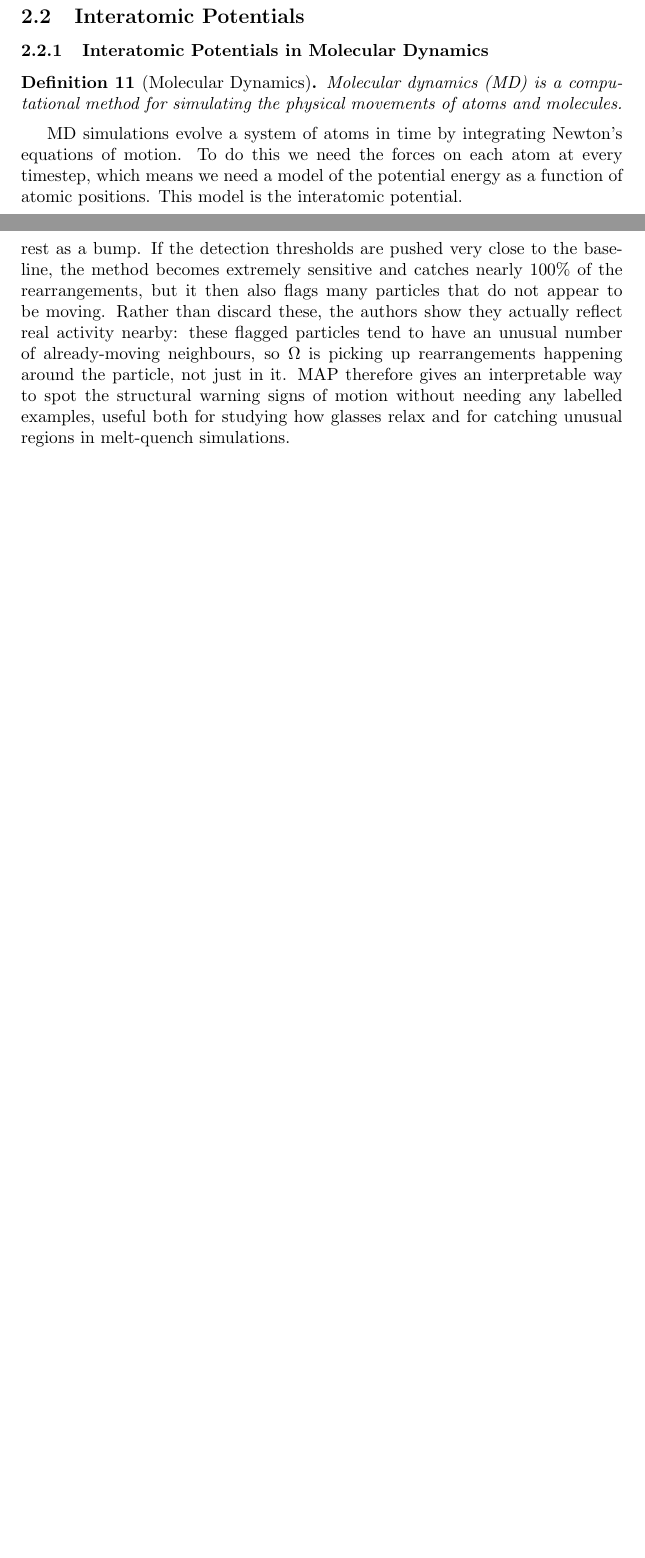
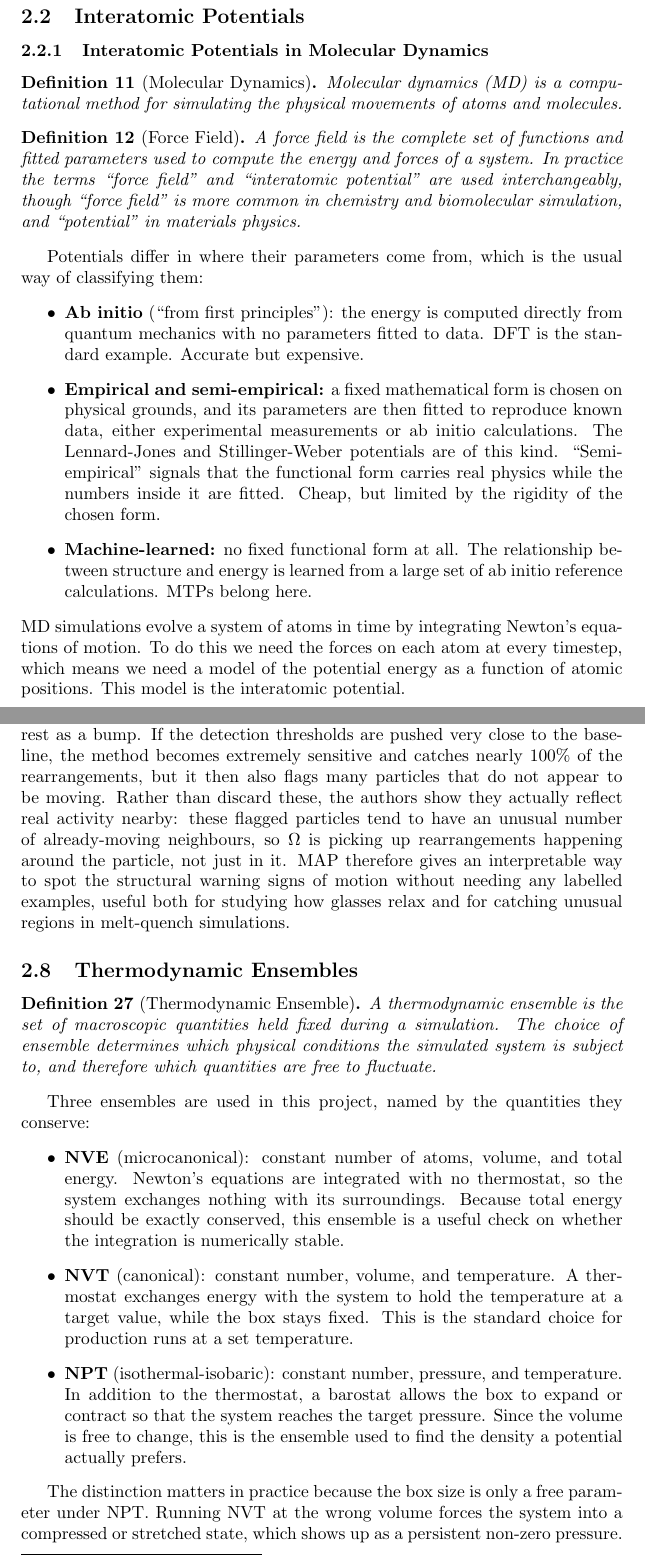
Before and after one commit to williamr-yc7/CHEM-396, a LaTeX paper (personal/Research_log.tex): two parts of pages 11 and 20 of 36 before the commit and two parts of pages 11 and 21 of 37 after it, joined at a grey line, cut so that both start at the same text, the shorter picture padded with empty space. Compiled offline with pdfLaTeX.

Commit message:
your message here

```diff
--- a/personal/Research_log.tex
+++ b/personal/Research_log.tex
@@ -229,6 +229,16 @@ Support for the paracrystalline picture comes from fluctuation electron microsco
 \begin{definition}[Molecular Dynamics]
     Molecular dynamics (MD) is a computational method for simulating the physical movements of atoms and molecules.
 \end{definition}
+\begin{definition}[Force Field]
+    A force field is the complete set of functions and fitted parameters used to compute the energy and forces of a system. In practice the terms ``force field'' and ``interatomic potential'' are used interchangeably, though ``force field'' is more common in chemistry and biomolecular simulation, and ``potential'' in materials physics.
+\end{definition}
+
+Potentials differ in where their parameters come from, which is the usual way of classifying them:
+\begin{itemize}
+    \item \textbf{Ab initio} (``from first principles''): the energy is computed directly from quantum mechanics with no parameters fitted to data. DFT is the standard example. Accurate but expensive.
+    \item \textbf{Empirical and semi-empirical:} a fixed mathematical form is chosen on physical grounds, and its parameters are then fitted to reproduce known data, either experimental measurements or ab initio calculations. The Lennard-Jones and Stillinger-Weber potentials are of this kind. ``Semi-empirical'' signals that the functional form carries real physics while the numbers inside it are fitted. Cheap, but limited by the rigidity of the chosen form.
+    \item \textbf{Machine-learned:} no fixed functional form at all. The relationship between structure and energy is learned from a large set of ab initio reference calculations. MTPs belong here.
+\end{itemize}
 MD simulations evolve a system of atoms in time by integrating Newton's equations of motion. To do this we need the forces on each atom at every timestep, which means we need a model of the potential energy as a function of atomic positions. This model is the interatomic potential.
 
 \begin{definition}[Interatomic Potential]
@@ -422,6 +445,20 @@ The test system is the 80:20 Kob-Andersen mixture, a standard model glass-former
 A low $\Omega$ means the particle sits in an unusual, unlikely arrangement, a sign that it is about to rearrange or is rearranging right now. A high $\Omega$ means the opposite: it sits in a very typical, stable spot.
 
 The authors then compare $\Omega$ against particle rearrangements identified separately in the MD trajectory\footnote{These rearrangement events are called h-excitations in the paper.}. The temporary dips and bumps in $\Omega$ line up with these events: about 88\% of the rearrangements show up as a dip and the rest as a bump. If the detection thresholds are pushed very close to the baseline, the method becomes extremely sensitive and catches nearly 100\% of the rearrangements, but it then also flags many particles that do not appear to be moving. Rather than discard these, the authors show they actually reflect real activity nearby: these flagged particles tend to have an unusual number of already-moving neighbours, so $\Omega$ is picking up rearrangements happening around the particle, not just in it. MAP therefore gives an interpretable way to spot the structural warning signs of motion without needing any labelled examples, useful both for studying how glasses relax and for catching unusual regions in melt-quench simulations.
+
+\subsection{Thermodynamic Ensembles}
+\begin{definition}[Thermodynamic Ensemble]
+    A thermodynamic ensemble is the set of macroscopic quantities held fixed during a simulation. The choice of ensemble determines which physical conditions the simulated system is subject to, and therefore which quantities are free to fluctuate.
+\end{definition}
+
+Three ensembles are used in this project, named by the quantities they conserve:
+\begin{itemize}
+    \item \textbf{NVE} (microcanonical): constant number of atoms, volume, and total energy. Newton's equations are integrated with no thermostat, so the system exchanges nothing with its surroundings. Because total energy should be exactly conserved, this ensemble is a useful check on whether the integration is numerically stable.
+    \item \textbf{NVT} (canonical): constant number, volume, and temperature. A thermostat exchanges energy with the system to hold the temperature at a target value, while the box stays fixed. This is the standard choice for production runs at a set temperature.
+    \item \textbf{NPT} (isothermal-isobaric): constant number, pressure, and temperature. In addition to the thermostat, a barostat allows the box to expand or contract so that the system reaches the target pressure. Since the volume is free to change, this is the ensemble used to find the density a potential actually prefers.
+\end{itemize}
+
+The distinction matters in practice because the box size is only a free parameter under NPT. Running NVT at the wrong volume forces the system into a compressed or stretched state, which shows up as a persistent non-zero pressure.
 
 \subsection{LAMMPS}
 
```
Also changed, not shown: personal/Research_log.tex (15 more changed lines), 6 other files.
